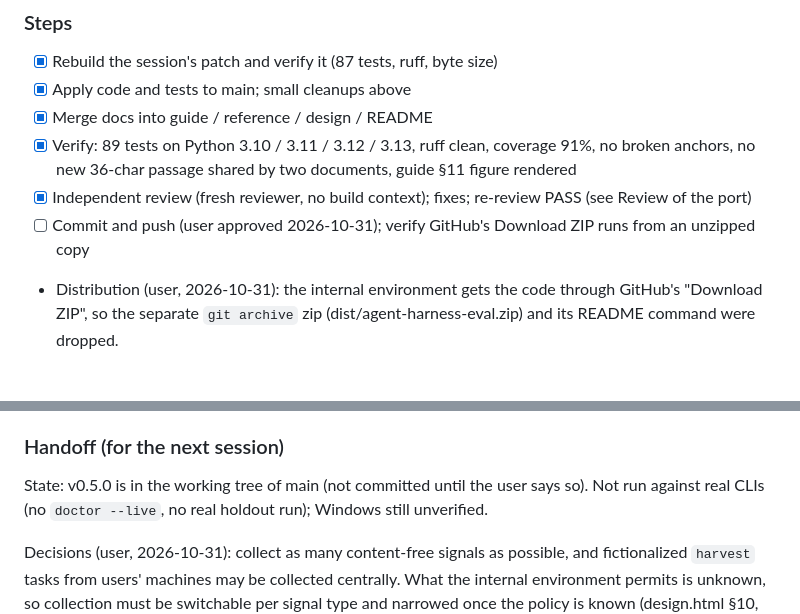
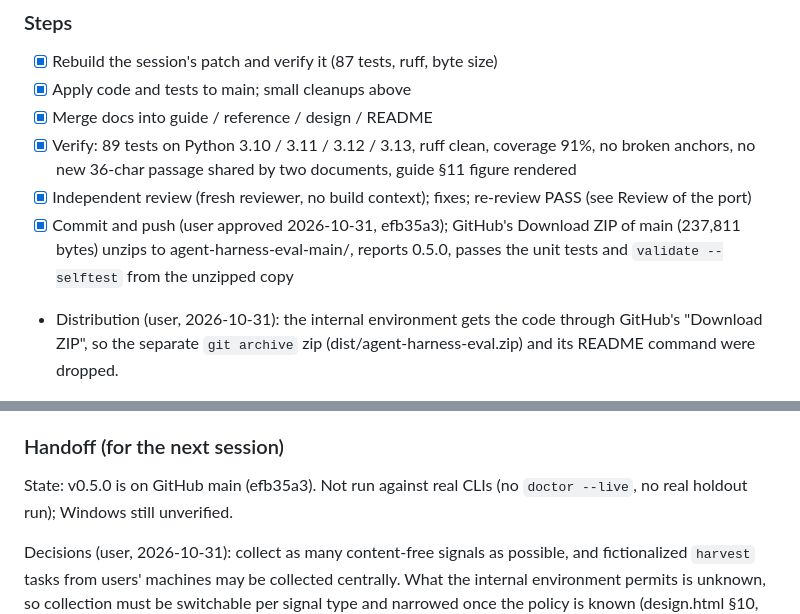
Before and after one commit to R1ck29/agent-harness-eval, a Markdown page: tasks/todo.md, 2 parts joined by grey strips. Rendered like a GitHub page.

Commit message:
docs: record push and Download ZIP check in the work plan
Co-Authored-By: Claude Opus 5.5 <noreply@anthropic.com>

```diff
--- a/tasks/todo.md
+++ b/tasks/todo.md
@@ -44,7 +44,8 @@ rejected alternatives: best-of-N control, built-in `improve`, credential-sealed
 - [x] Verify: 89 tests on Python 3.10 / 3.11 / 3.12 / 3.13, ruff clean, coverage 91%, no broken anchors, no new
       36-char passage shared by two documents, guide §11 figure rendered
 - [x] Independent review (fresh reviewer, no build context); fixes; re-review PASS (see Review of the port)
-- [ ] Commit and push (user approved 2026-10-31); verify GitHub's Download ZIP runs from an unzipped copy
+- [x] Commit and push (user approved 2026-10-31, efb35a3); GitHub's Download ZIP of main (237,811 bytes) unzips to
+      agent-harness-eval-main/, reports 0.5.0, passes the unit tests and `validate --selftest` from the unzipped copy
 - Distribution (user, 2026-10-31): the internal environment gets the code through GitHub's "Download ZIP", so the
   separate `git archive` zip (dist/agent-harness-eval.zip) and its README command were dropped.
 
@@ -75,7 +76,7 @@ rejected alternatives: best-of-N control, built-in `improve`, credential-sealed
 
 ### Handoff (for the next session)
 
-State: v0.5.0 is in the working tree of main (not committed until the user says so). Not run against real CLIs
+State: v0.5.0 is on GitHub main (efb35a3). Not run against real CLIs
 (no `doctor --live`, no real holdout run); Windows still unverified.
 
 Decisions (user, 2026-10-31): collect as many content-free signals as possible, and fictionalized `harvest` tasks
```
